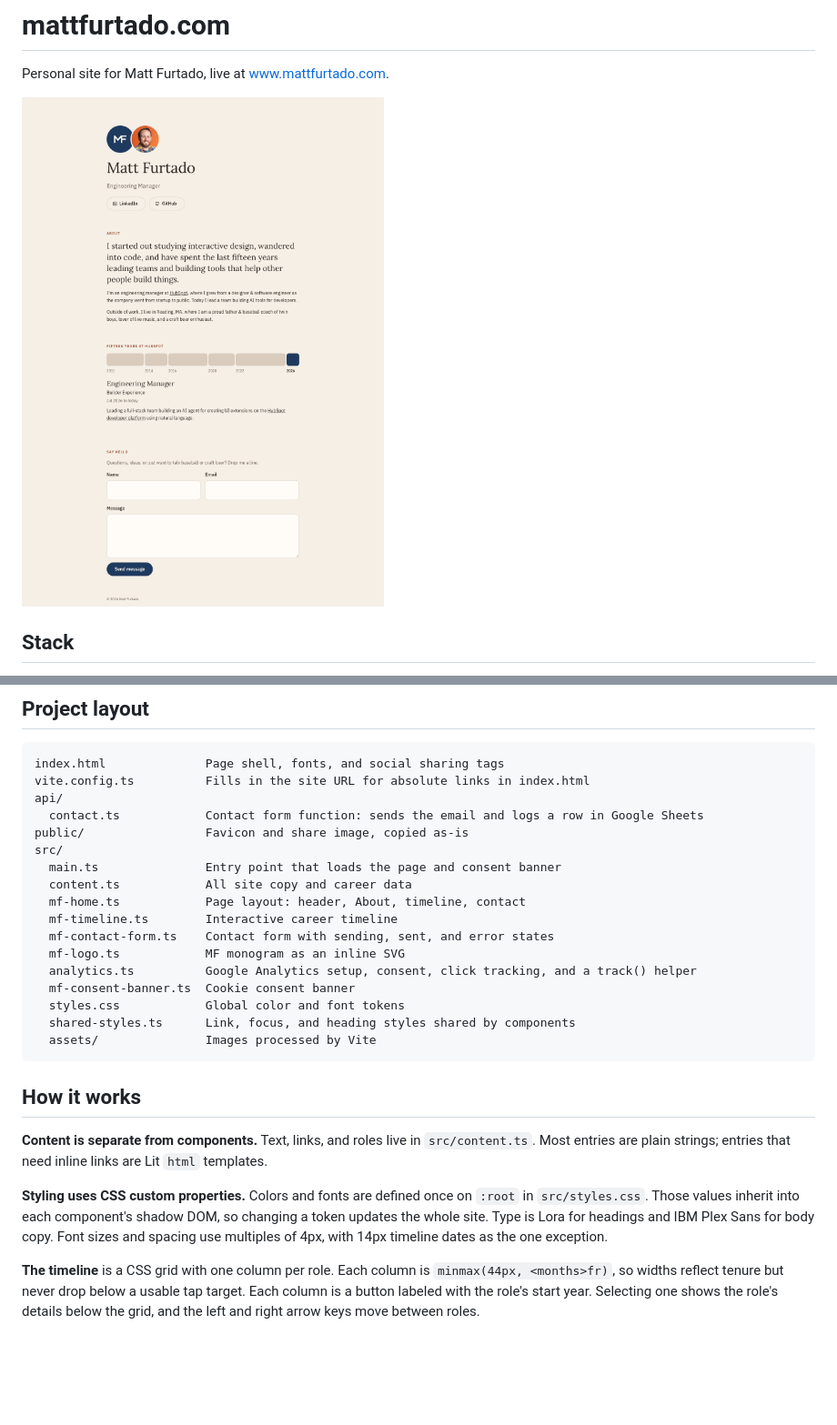
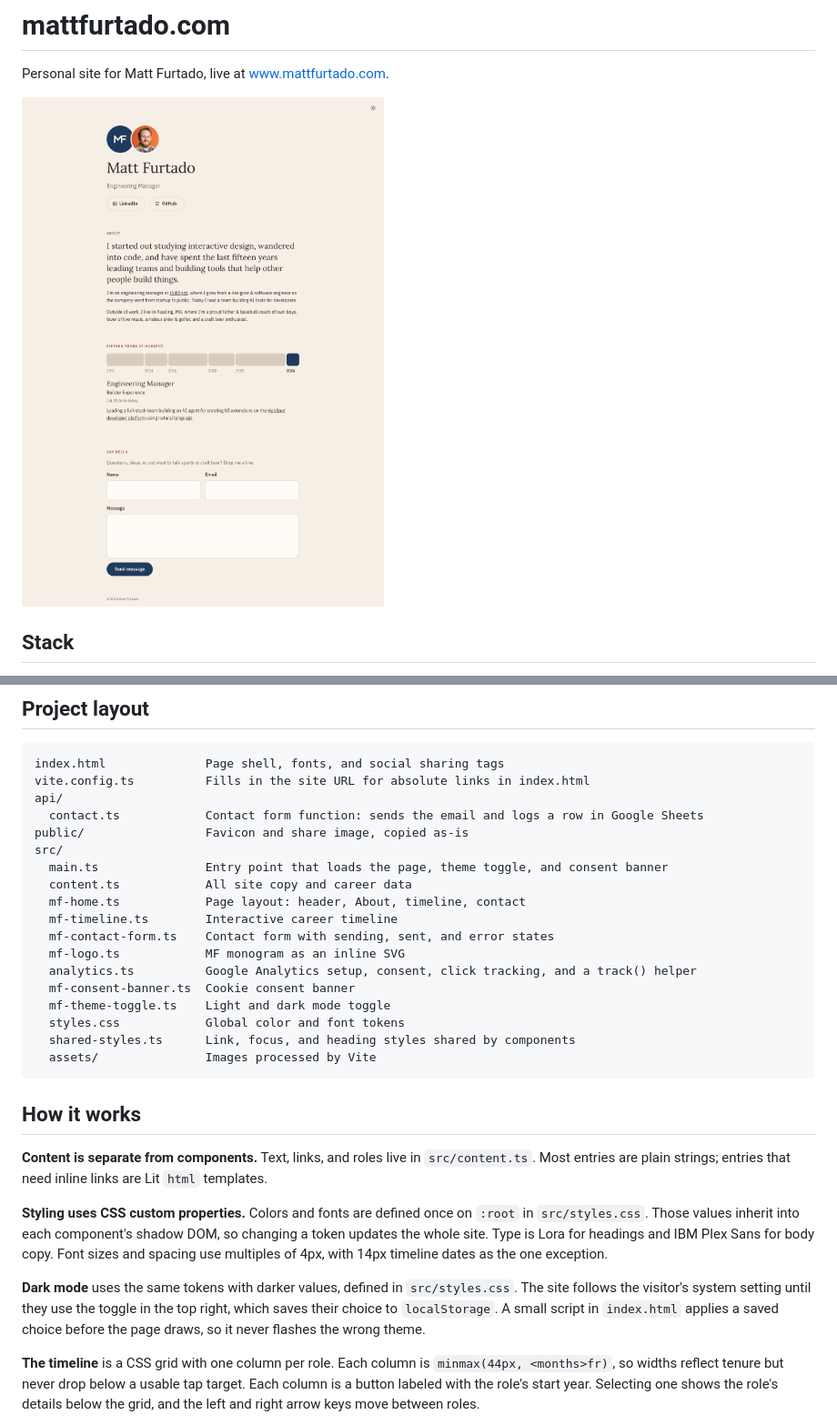
Before and after one commit to mattfurtado/matt-furtado, a Markdown page: README.md, 2 parts joined by grey strips. Shown at 91% size. Rendered like a GitHub page; pictures changed too: docs/screenshot.png; blank space fills up the shorter version.

```diff
--- a/README.md
+++ b/README.md
@@ -37,7 +37,7 @@ api/
   contact.ts            Contact form function: sends the email and logs a row in Google Sheets
 public/                 Favicon and share image, copied as-is
 src/
-  main.ts               Entry point that loads the page and consent banner
+  main.ts               Entry point that loads the page, theme toggle, and consent banner
   content.ts            All site copy and career data
   mf-home.ts            Page layout: header, About, timeline, contact
   mf-timeline.ts        Interactive career timeline
@@ -45,6 +45,7 @@ src/
   mf-logo.ts            MF monogram as an inline SVG
   analytics.ts          Google Analytics setup, consent, click tracking, and a track() helper
   mf-consent-banner.ts  Cookie consent banner
+  mf-theme-toggle.ts    Light and dark mode toggle
   styles.css            Global color and font tokens
   shared-styles.ts      Link, focus, and heading styles shared by components
   assets/               Images processed by Vite
@@ -55,6 +56,8 @@ src/
 **Content is separate from components.** Text, links, and roles live in `src/content.ts`. Most entries are plain strings; entries that need inline links are Lit `html` templates.
 
 **Styling uses CSS custom properties.** Colors and fonts are defined once on `:root` in `src/styles.css`. Those values inherit into each component's shadow DOM, so changing a token updates the whole site. Type is Lora for headings and IBM Plex Sans for body copy. Font sizes and spacing use multiples of 4px, with 14px timeline dates as the one exception.
+
+**Dark mode** uses the same tokens with darker values, defined in `src/styles.css`. The site follows the visitor's system setting until they use the toggle in the top right, which saves their choice to `localStorage`. A small script in `index.html` applies a saved choice before the page draws, so it never flashes the wrong theme.
 
 **The timeline** is a CSS grid with one column per role. Each column is `minmax(44px, <months>fr)`, so widths reflect tenure but never drop below a usable tap target. Each column is a button labeled with the role's start year. Selecting one shows the role's details below the grid, and the left and right arrow keys move between roles.
 
```
Also changed, not shown: 8 other files.
